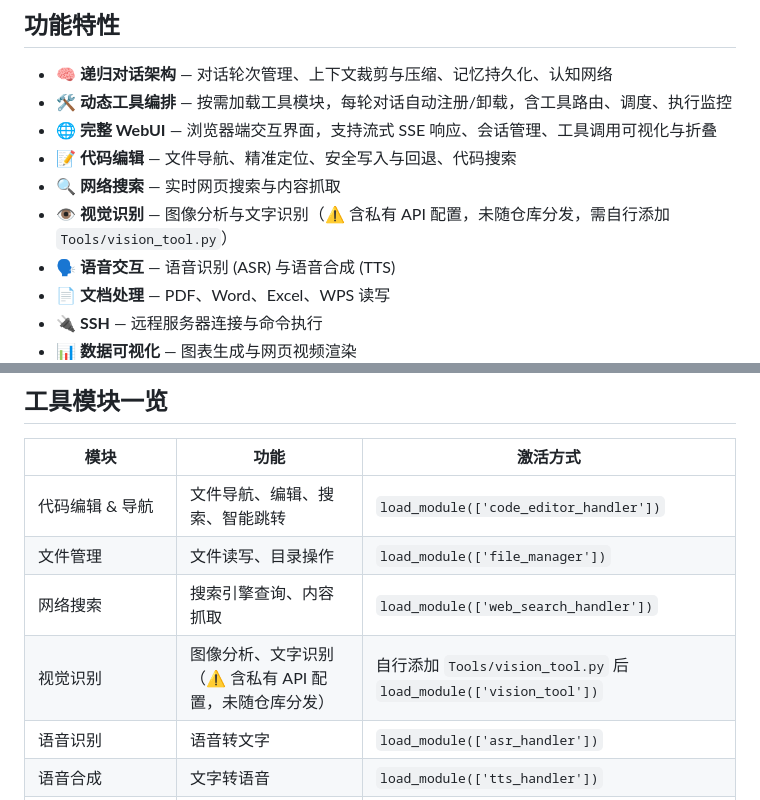
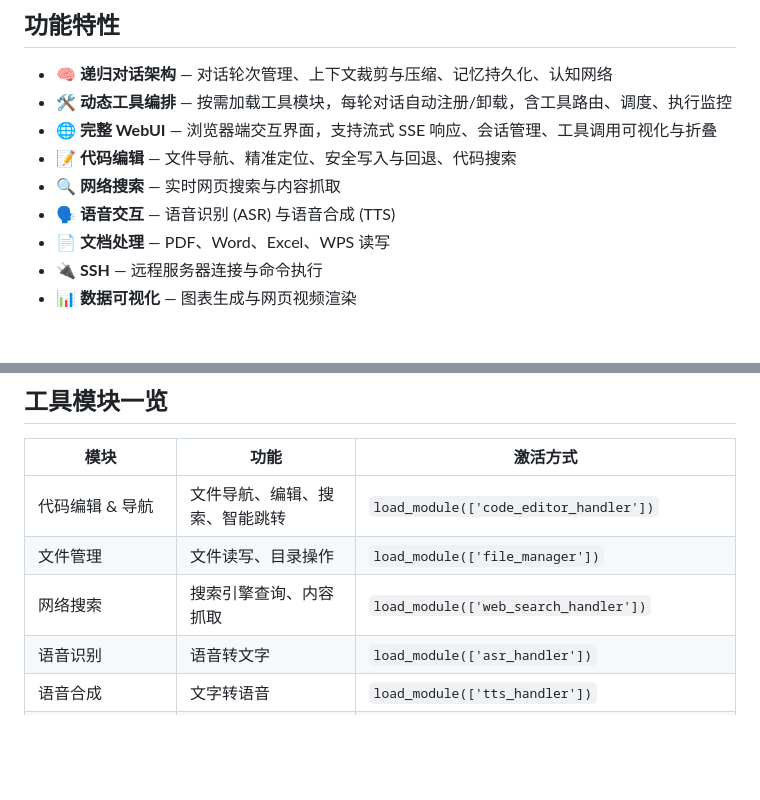
Before and after one commit to photowork/Xenon-agent, a Markdown page: README.md, 2 parts joined by grey strips. GitHub-like rendering; blank space fills up the shorter version.

Commit message:
docs: remove vision_tool entries from README (private API tool not distributed)

```diff
--- a/README.md
+++ b/README.md
@@ -13,7 +13,6 @@
 - **🌐 完整 WebUI** — 浏览器端交互界面，支持流式 SSE 响应、会话管理、工具调用可视化与折叠
 - **📝 代码编辑** — 文件导航、精准定位、安全写入与回退、代码搜索
 - **🔍 网络搜索** — 实时网页搜索与内容抓取
-- **👁️ 视觉识别** — 图像分析与文字识别（⚠️ 含私有 API 配置，未随仓库分发，需自行添加 `Tools/vision_tool.py`）
 - **🗣️ 语音交互** — 语音识别 (ASR) 与语音合成 (TTS)
 - **📄 文档处理** — PDF、Word、Excel、WPS 读写
 - **🔌 SSH** — 远程服务器连接与命令执行
@@ -151,7 +150,6 @@ Xenon 的核心是递归对话架构：每一轮对话开始时会重新加载
 | 代码编辑 & 导航 | 文件导航、编辑、搜索、智能跳转 | `load_module(['code_editor_handler'])` |
 | 文件管理 | 文件读写、目录操作 | `load_module(['file_manager'])` |
 | 网络搜索 | 搜索引擎查询、内容抓取 | `load_module(['web_search_handler'])` |
-| 视觉识别 | 图像分析、文字识别（⚠️ 含私有 API 配置，未随仓库分发） | 自行添加 `Tools/vision_tool.py` 后 `load_module(['vision_tool'])` |
 | 语音识别 | 语音转文字 | `load_module(['asr_handler'])` |
 | 语音合成 | 文字转语音 | `load_module(['tts_handler'])` |
 | PDF 处理 | PDF 读取、信息提取 | `load_module(['pdf_handler'])` |
```
